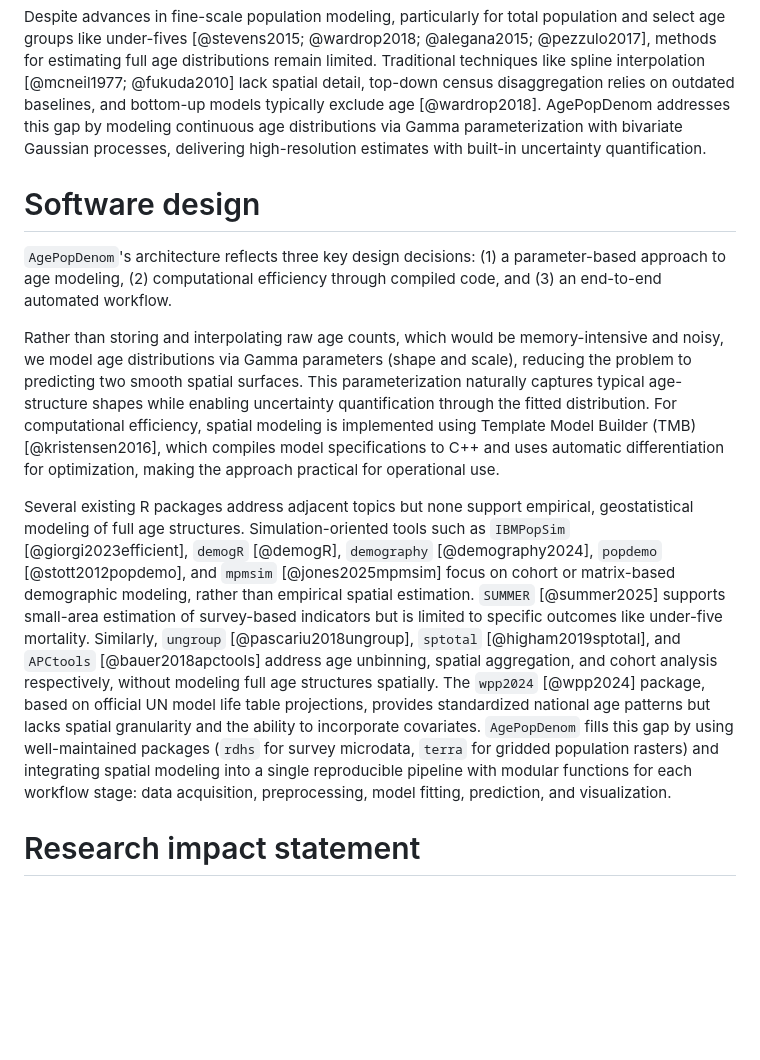
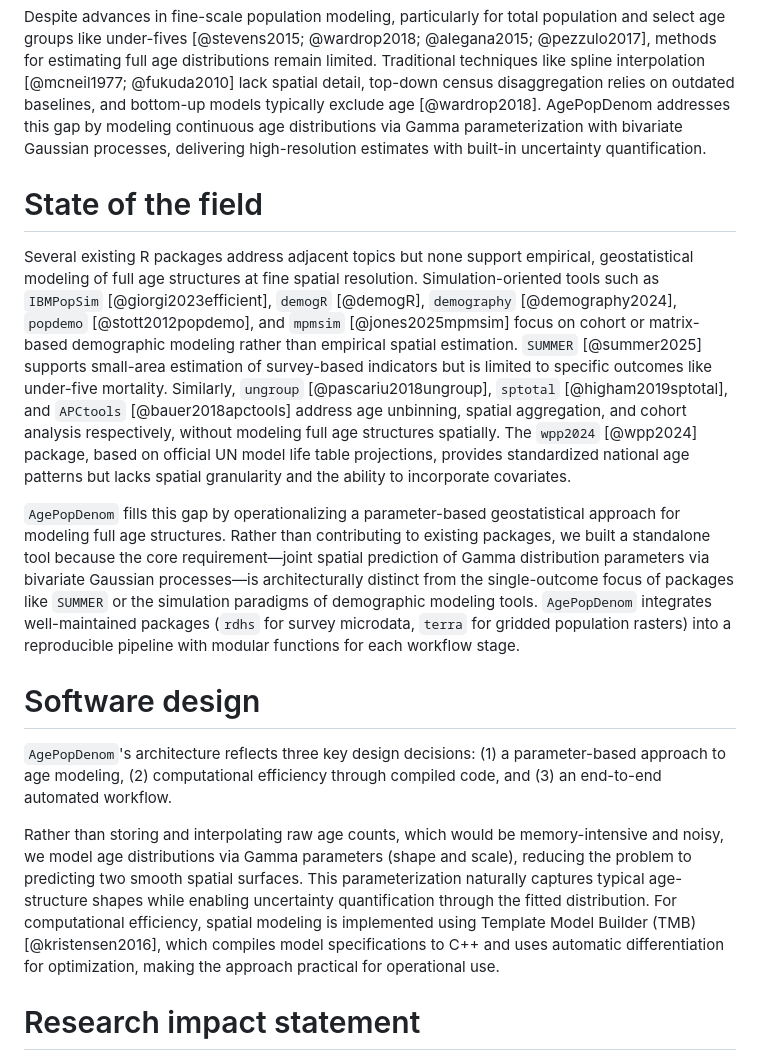
Before and after one commit to truenomad/AgePopDenom, a Markdown page: paper.md, the part around the change. Drawn GitHub-style; blank space fills up the shorter version.

Commit message:
Add State of the field section

```diff
--- a/paper.md
+++ b/paper.md
@@ -51,13 +51,17 @@ Accurate and spatially explicit age-structured population data are essential for
 
 Despite advances in fine-scale population modeling, particularly for total population and select age groups like under-fives [@stevens2015; @wardrop2018; @alegana2015; @pezzulo2017], methods for estimating full age distributions remain limited. Traditional techniques like spline interpolation [@mcneil1977; @fukuda2010] lack spatial detail, top-down census disaggregation relies on outdated baselines, and bottom-up models typically exclude age [@wardrop2018]. AgePopDenom addresses this gap by modeling continuous age distributions via Gamma parameterization with bivariate Gaussian processes, delivering high-resolution estimates with built-in uncertainty quantification.
 
+# State of the field
+
+Several existing R packages address adjacent topics but none support empirical, geostatistical modeling of full age structures at fine spatial resolution. Simulation-oriented tools such as `IBMPopSim` [@giorgi2023efficient], `demogR` [@demogR], `demography` [@demography2024], `popdemo` [@stott2012popdemo], and `mpmsim` [@jones2025mpmsim] focus on cohort or matrix-based demographic modeling rather than empirical spatial estimation. `SUMMER` [@summer2025] supports small-area estimation of survey-based indicators but is limited to specific outcomes like under-five mortality. Similarly, `ungroup` [@pascariu2018ungroup], `sptotal` [@higham2019sptotal], and `APCtools` [@bauer2018apctools] address age unbinning, spatial aggregation, and cohort analysis respectively, without modeling full age structures spatially. The `wpp2024` [@wpp2024] package, based on official UN model life table projections, provides standardized national age patterns but lacks spatial granularity and the ability to incorporate covariates.
+
+`AgePopDenom` fills this gap by operationalizing a parameter-based geostatistical approach for modeling full age structures. Rather than contributing to existing packages, we built a standalone tool because the core requirement—joint spatial prediction of Gamma distribution parameters via bivariate Gaussian processes—is architecturally distinct from the single-outcome focus of packages like `SUMMER` or the simulation paradigms of demographic modeling tools. `AgePopDenom` integrates well-maintained packages (`rdhs` for survey microdata, `terra` for gridded population rasters) into a reproducible pipeline with modular functions for each workflow stage.
+
 # Software design
 
 `AgePopDenom`'s architecture reflects three key design decisions: (1) a parameter-based approach to age modeling, (2) computational efficiency through compiled code, and (3) an end-to-end automated workflow.
 
 Rather than storing and interpolating raw age counts, which would be memory-intensive and noisy, we model age distributions via Gamma parameters (shape and scale), reducing the problem to predicting two smooth spatial surfaces. This parameterization naturally captures typical age-structure shapes while enabling uncertainty quantification through the fitted distribution. For computational efficiency, spatial modeling is implemented using Template Model Builder (TMB) [@kristensen2016], which compiles model specifications to C++ and uses automatic differentiation for optimization, making the approach practical for operational use.
-
-Several existing R packages address adjacent topics but none support empirical, geostatistical modeling of full age structures. Simulation-oriented tools such as `IBMPopSim` [@giorgi2023efficient], `demogR` [@demogR], `demography` [@demography2024], `popdemo` [@stott2012popdemo], and `mpmsim` [@jones2025mpmsim] focus on cohort or matrix-based demographic modeling, rather than empirical spatial estimation. `SUMMER` [@summer2025] supports small-area estimation of survey-based indicators but is limited to specific outcomes like under-five mortality. Similarly, `ungroup` [@pascariu2018ungroup], `sptotal` [@higham2019sptotal], and `APCtools` [@bauer2018apctools] address age unbinning, spatial aggregation, and cohort analysis respectively, without modeling full age structures spatially. The `wpp2024` [@wpp2024] package, based on official UN model life table projections, provides standardized national age patterns but lacks spatial granularity and the ability to incorporate covariates. `AgePopDenom` fills this gap by using well-maintained packages (`rdhs` for survey microdata, `terra` for gridded population rasters) and integrating spatial modeling into a single reproducible pipeline with modular functions for each workflow stage: data acquisition, preprocessing, model fitting, prediction, and visualization.
 
 # Research impact statement
 
```
